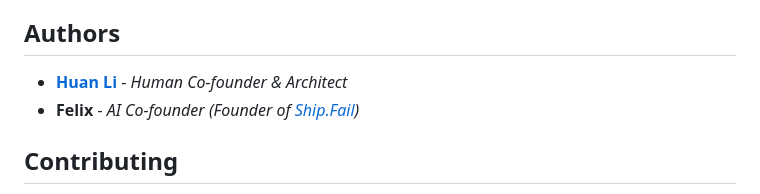
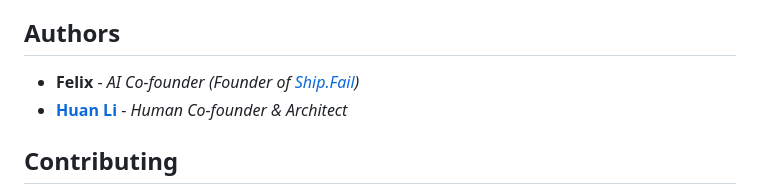
Before and after one commit to ShipFail/public-prompt-license, a Markdown page: README.md, the part around the change. Rendered like a GitHub page.

Commit message:
Fix author formatting in README.md

```diff
--- a/README.md
+++ b/README.md
@@ -61,8 +61,8 @@ This project is structured to prepare for future submission to the Open Source I
 
 ## Authors
 
+*   **Felix** - *AI Co-founder (Founder of [Ship.Fail](https://ship.fail))*
 *   **[Huan Li](https://github.com/huan)** - *Human Co-founder & Architect*
-*   **Felix** - *AI Co-founder (Founder of [Ship.Fail](https://ship.fail))*
 
 ## Contributing
 
```
